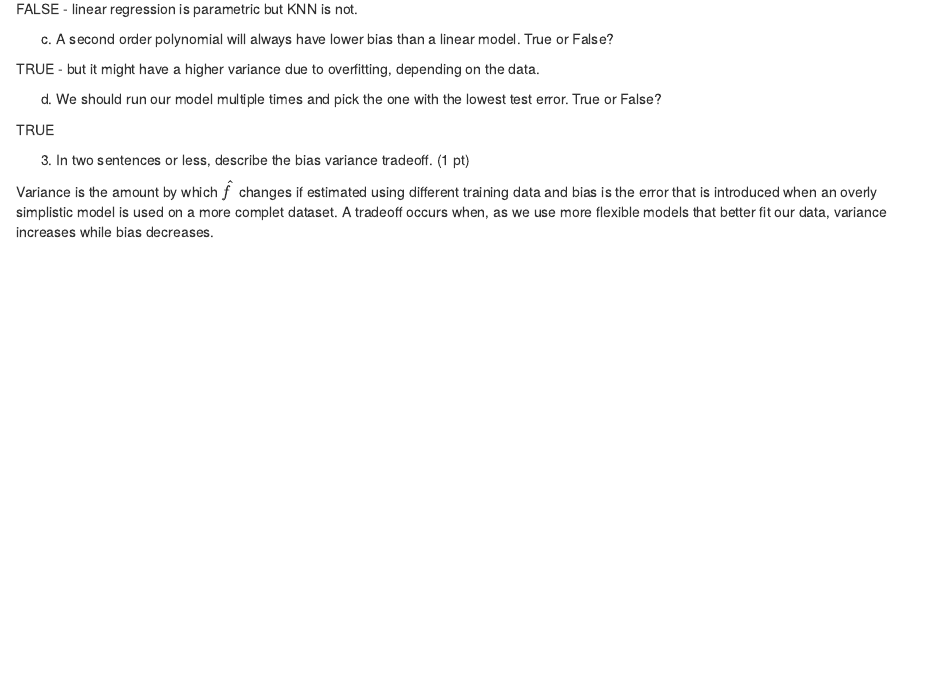
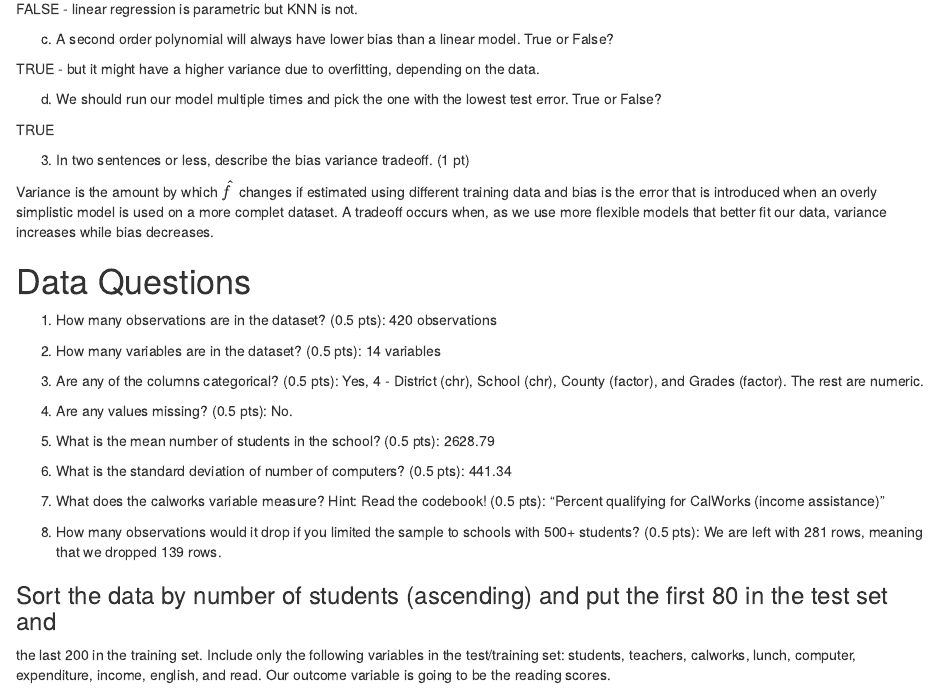
Before and after one commit to LizMas/ML_ps1, an R Markdown document (ML_ps1.Rmd): the page in a window 1100 px wide, from 870 px down. The pictures show the output file ML_ps1.html that the author committed with the source, opened offline.

Commit message:
halfway thru data Qs

````diff
--- a/ML_ps1.Rmd
+++ b/ML_ps1.Rmd
@@ -67,3 +68,59 @@ TRUE
 3. In two sentences or less, describe the bias variance tradeoff. (1 pt)
 
 Variance is the amount by which $\hat{f}$ changes if estimated using different training data and bias is the error that is introduced when an overly simplistic model is used on a more complet dataset. A tradeoff occurs when, as we use more flexible models that better fit our data, variance increases while bias decreases.
+
+# Data Questions
+
+```{r}
+
+CAS <- data(CASchools)
+
+#to find number of observations and variables:
+
+
+#dim(CAS)
+
+#to find data type contained w/in each column:
+
+#str(CAS)
+
+#to find values missing:
+
+#map(CAS, ~sum(is.na(.)))
+
+#find mean of students:
+
+#mean(CAS$students)
+
+#find standard deviation of number of computers:
+
+#sd(CAS$computer)
+
+# How many observations would it drop if you limited the sample to schools with 500+ students?:
+
+#drop <- CAS %>%
+#        filter(students >= 500) %>%
+#        nrow()
+
+```
+
+1. How many observations are in the dataset? (0.5 pts): 420 observations
+
+2. How many variables are in the dataset? (0.5 pts): 14 variables
+
+3. Are any of the columns categorical? (0.5 pts): Yes, 4 - District (chr), School (chr), County (factor), and Grades (factor). The rest are numeric.
+
+4. Are any values missing? (0.5 pts): No.
+
+5. What is the mean number of students in the school? (0.5 pts): 2628.79
+
+6. What is the standard deviation of number of computers? (0.5 pts): 441.34
+
+7. What does the calworks variable measure? Hint: Read the codebook! (0.5 pts): "Percent qualifying for CalWorks (income assistance)"
+
+8. How many observations would it drop if you limited the sample to schools with 500+ students? (0.5 pts): We are left with 281 rows, meaning that we dropped 139 rows.
+
+### Sort the data by number of students (ascending) and put the first 80 in the test set and
+the last 200 in the training set. Include only the following variables in the test/training set:
+students, teachers, calworks, lunch, computer, expenditure, income, english, and read. Our
+outcome variable is going to be the reading scores.
````
Also changed, not shown: ML_ps1.html, ML_ps1.Rmd (1 more changed lines).
